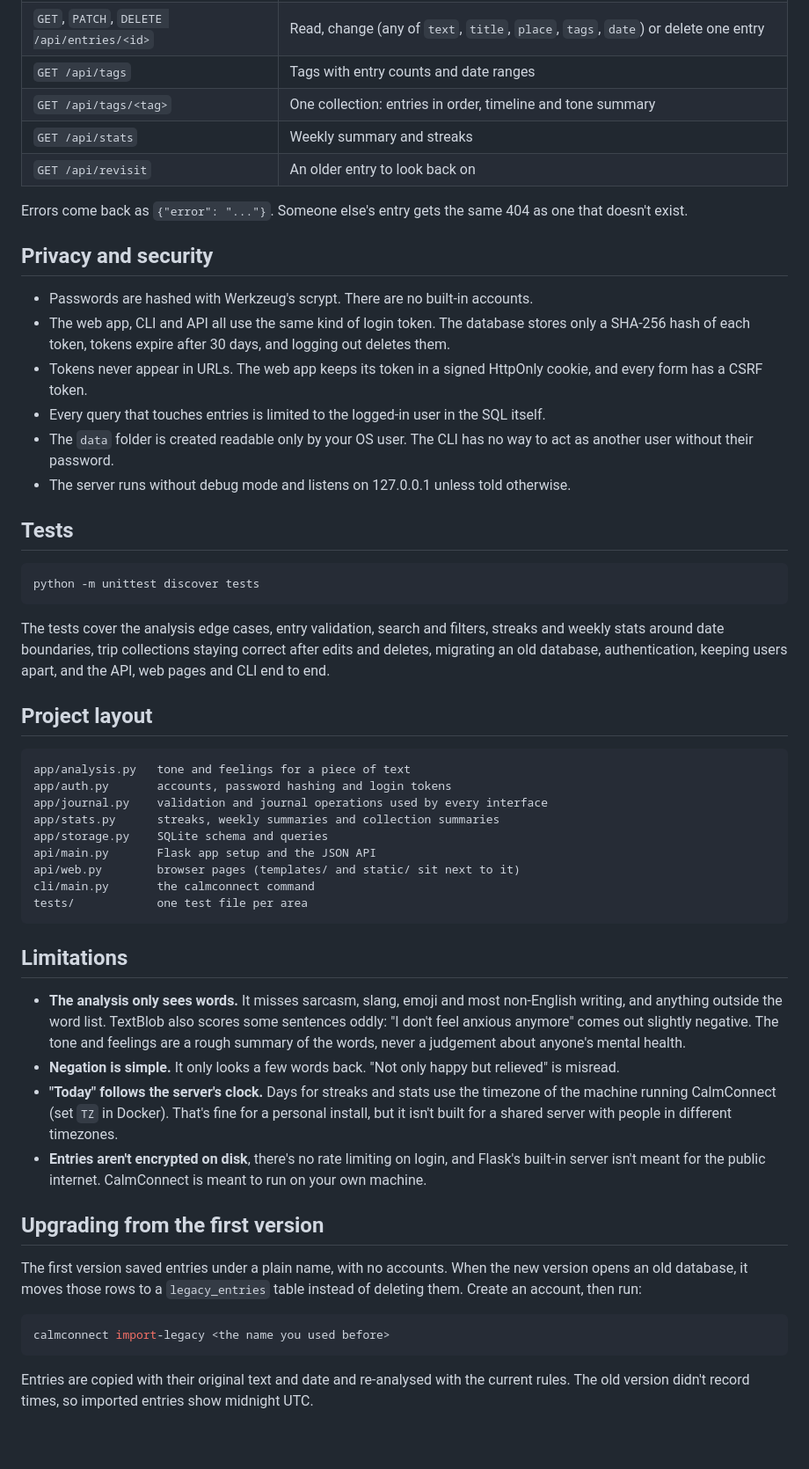
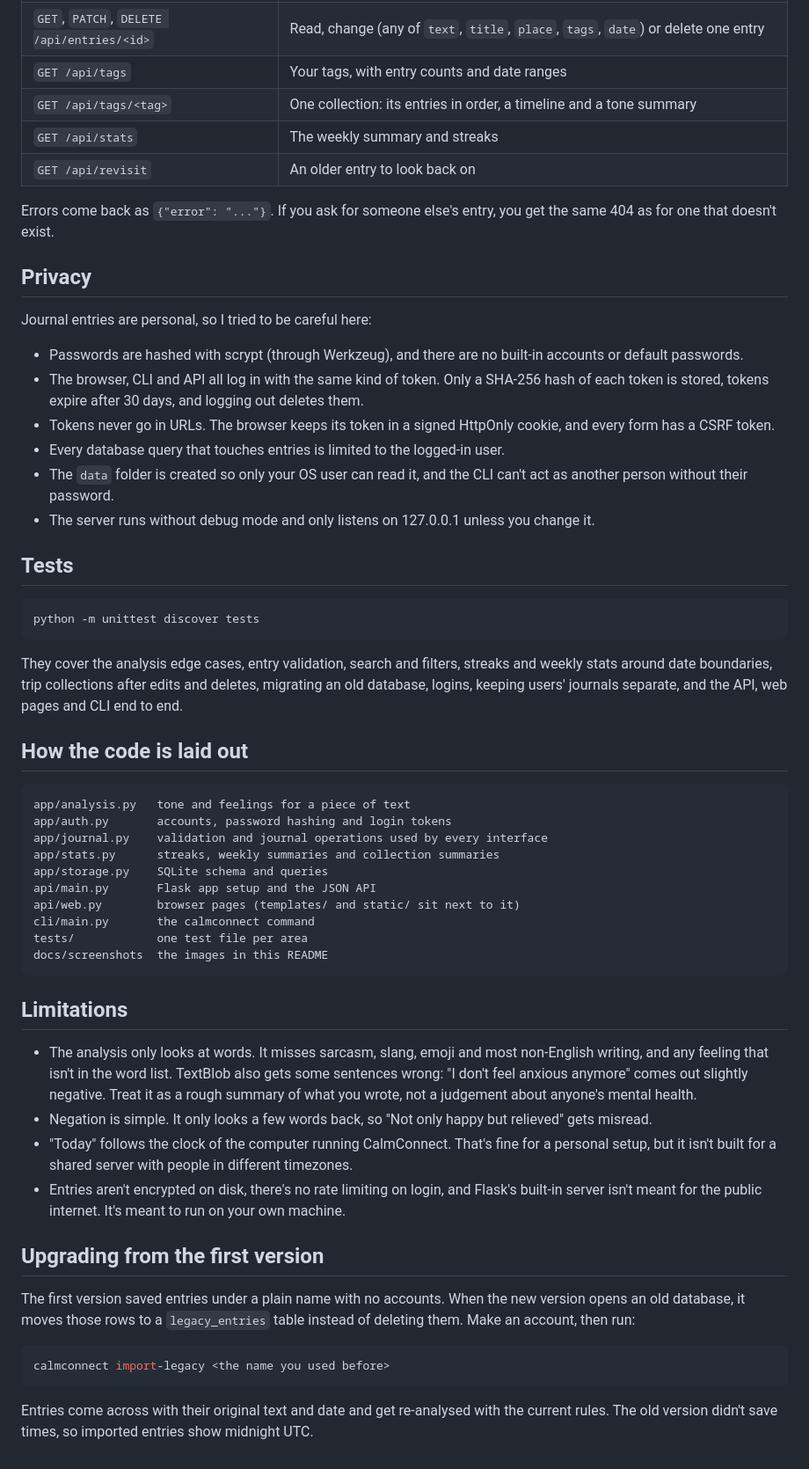
Before and after one commit to krishishah05/CalmConnect, a Markdown page: README.md, the part around the change printed below. Shown: that part at 88% size. Drawn GitHub-style.

````diff
--- a/README.md
+++ b/README.md
@@ -105,19 +112,21 @@ curl -X POST localhost:5000/api/tokens -H "Content-Type: application/json" \
 | `GET`, `PATCH`, `DELETE /api/entries/<id>` | Read, change (any of `text`, `title`, `place`, `tags`, `date`) or delete one entry |
-| `GET /api/tags` | Tags with entry counts and date ranges |
-| `GET /api/tags/<tag>` | One collection: entries in order, timeline and tone summary |
-| `GET /api/stats` | Weekly summary and streaks |
+| `GET /api/tags` | Your tags, with entry counts and date ranges |
+| `GET /api/tags/<tag>` | One collection: its entries in order, a timeline and a tone summary |
+| `GET /api/stats` | The weekly summary and streaks |
 | `GET /api/revisit` | An older entry to look back on |
 
-Errors come back as `{"error": "..."}`. Someone else's entry gets the same 404 as one that doesn't exist.
+Errors come back as `{"error": "..."}`. If you ask for someone else's entry, you get the same 404 as for one that doesn't exist.
 
-## Privacy and security
+## Privacy
 
-- Passwords are hashed with Werkzeug's scrypt. There are no built-in accounts.
-- The web app, CLI and API all use the same kind of login token. The database stores only a SHA-256 hash of each token, tokens expire after 30 days, and logging out deletes them.
-- Tokens never appear in URLs. The web app keeps its token in a signed HttpOnly cookie, and every form has a CSRF token.
-- Every query that touches entries is limited to the logged-in user in the SQL itself.
-- The `data` folder is created readable only by your OS user. The CLI has no way to act as another user without their password.
-- The server runs without debug mode and listens on 127.0.0.1 unless told otherwise.
+Journal entries are personal, so I tried to be careful here:
+
+- Passwords are hashed with scrypt (through Werkzeug), and there are no built-in accounts or default passwords.
+- The browser, CLI and API all log in with the same kind of token. Only a SHA-256 hash of each token is stored, tokens expire after 30 days, and logging out deletes them.
+- Tokens never go in URLs. The browser keeps its token in a signed HttpOnly cookie, and every form has a CSRF token.
+- Every database query that touches entries is limited to the logged-in user.
+- The `data` folder is created so only your OS user can read it, and the CLI can't act as another person without their password.
+- The server runs without debug mode and only listens on 127.0.0.1 unless you change it.
 
 ## Tests
 
@@ -125,9 +134,9 @@ Errors come back as `{"error": "..."}`. Someone else's entry gets the same 404 a
 python -m unittest discover tests
 ```
 
-The tests cover the analysis edge cases, entry validation, search and filters, streaks and weekly stats around date boundaries, trip collections staying correct after edits and deletes, migrating an old database, authentication, keeping users apart, and the API, web pages and CLI end to end.
+They cover the analysis edge cases, entry validation, search and filters, streaks and weekly stats around date boundaries, trip collections after edits and deletes, migrating an old database, logins, keeping users' journals separate, and the API, web pages and CLI end to end.
 
-## Project layout
+## How the code is laid out
 
 ```
 app/analysis.py   tone and feelings for a piece of text
@@ -139,21 +148,22 @@ api/main.py       Flask app setup and the JSON API
 api/web.py        browser pages (templates/ and static/ sit next to it)
 cli/main.py       the calmconnect command
 tests/            one test file per area
+docs/screenshots  the images in this README
 ```
 
 ## Limitations
 
-- **The analysis only sees words.** It misses sarcasm, slang, emoji and most non-English writing, and anything outside the word list. TextBlob also scores some sentences oddly: "I don't feel anxious anymore" comes out slightly negative. The tone and feelings are a rough summary of the words, never a judgement about anyone's mental health.
-- **Negation is simple.** It only looks a few words back. "Not only happy but relieved" is misread.
-- **"Today" follows the server's clock.** Days for streaks and stats use the timezone of the machine running CalmConnect (set `TZ` in Docker). That's fine for a personal install, but it isn't built for a shared server with people in different timezones.
-- **Entries aren't encrypted on disk**, there's no rate limiting on login, and Flask's built-in server isn't meant for the public internet. CalmConnect is meant to run on your own machine.
+- The analysis only looks at words. It misses sarcasm, slang, emoji and most non-English writing, and any feeling that isn't in the word list. TextBlob also gets some sentences wrong: "I don't feel anxious anymore" comes out slightly negative. Treat it as a rough summary of what you wrote, not a judgement about anyone's mental health.
+- Negation is simple. It only looks a few words back, so "Not only happy but relieved" gets misread.
+- "Today" follows the clock of the computer running CalmConnect. That's fine for a personal setup, but it isn't built for a shared server with people in different timezones.
+- Entries aren't encrypted on disk, there's no rate limiting on login, and Flask's built-in server isn't meant for the public internet. It's meant to run on your own machine.
 
 ## Upgrading from the first version
 
-The first version saved entries under a plain name, with no accounts. When the new version opens an old database, it moves those rows to a `legacy_entries` table instead of deleting them. Create an account, then run:
+The first version saved entries under a plain name with no accounts. When the new version opens an old database, it moves those rows to a `legacy_entries` table instead of deleting them. Make an account, then run:
 
 ```bash
 calmconnect import-legacy <the name you used before>
 ```
 
-Entries are copied with their original text and date and re-analysed with the current rules. The old version didn't record times, so imported entries show midnight UTC.
+Entries come across with their original text and date and get re-analysed with the current rules. The old version didn't save times, so imported entries show midnight UTC.
````
Also changed, not shown: other parts of README.md (+37 -30 lines), docs/screenshots/reflect.png (added), docs/screenshots/trip.png (added), docs/screenshots/write.png (added).
